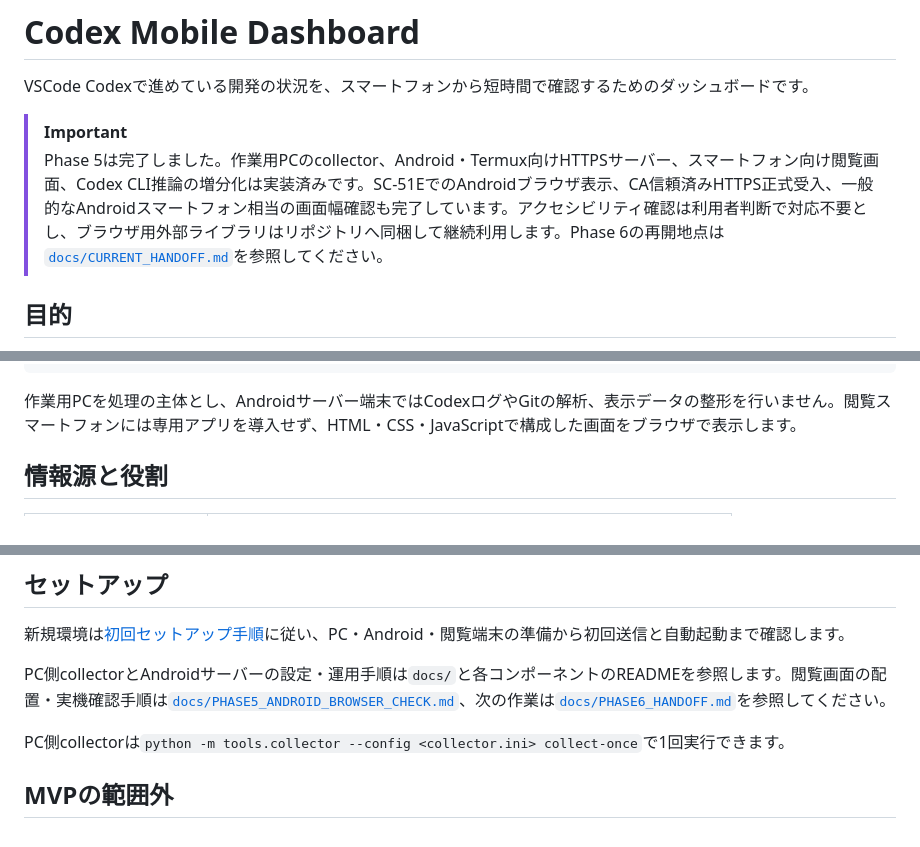
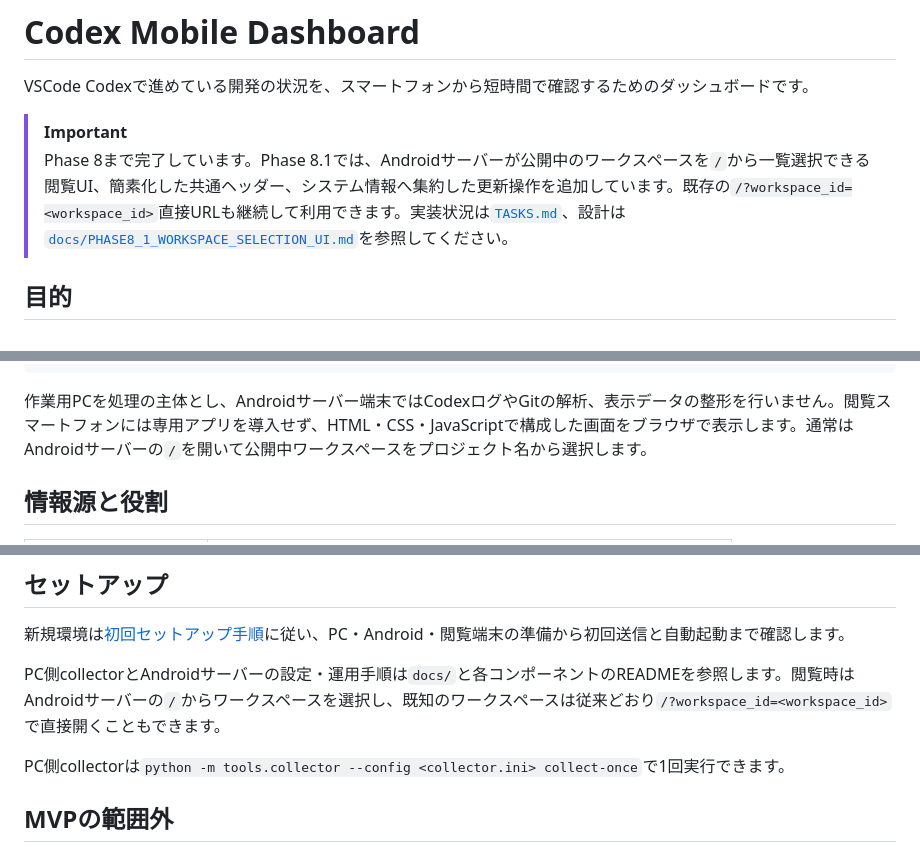
Before and after one commit to tabenishi02/CodexMobileDashboard, a Markdown page: README.md, 3 parts joined by grey strips. GitHub-like rendering.

Commit message:
Phase 8.1閲覧方法をREADMEへ反映

````diff
--- a/README.md
+++ b/README.md
@@ -3,7 +3,7 @@
 VSCode Codexで進めている開発の状況を、スマートフォンから短時間で確認するためのダッシュボードです。
 
 > [!IMPORTANT]
-> Phase 5は完了しました。作業用PCのcollector、Android・Termux向けHTTPSサーバー、スマートフォン向け閲覧画面、Codex CLI推論の増分化は実装済みです。SC-51EでのAndroidブラウザ表示、CA信頼済みHTTPS正式受入、一般的なAndroidスマートフォン相当の画面幅確認も完了しています。アクセシビリティ確認は利用者判断で対応不要とし、ブラウザ用外部ライブラリはリポジトリへ同梱して継続利用します。Phase 6の再開地点は[`docs/CURRENT_HANDOFF.md`](docs/CURRENT_HANDOFF.md)を参照してください。
+> Phase 8まで完了しています。Phase 8.1では、Androidサーバーが公開中のワークスペースを`/`から一覧選択できる閲覧UI、簡素化した共通ヘッダー、システム情報へ集約した更新操作を追加しています。既存の`/?workspace_id=<workspace_id>`直接URLも継続して利用できます。実装状況は[`TASKS.md`](TASKS.md)、設計は[`docs/PHASE8_1_WORKSPACE_SELECTION_UI.md`](docs/PHASE8_1_WORKSPACE_SELECTION_UI.md)を参照してください。
 
 ## 目的
 
@@ -38,7 +38,7 @@ Termux Web Server
 Androidブラウザ
 ```
 
-作業用PCを処理の主体とし、Androidサーバー端末ではCodexログやGitの解析、表示データの整形を行いません。閲覧スマートフォンには専用アプリを導入せず、HTML・CSS・JavaScriptで構成した画面をブラウザで表示します。
+作業用PCを処理の主体とし、Androidサーバー端末ではCodexログやGitの解析、表示データの整形を行いません。閲覧スマートフォンには専用アプリを導入せず、HTML・CSS・JavaScriptで構成した画面をブラウザで表示します。通常はAndroidサーバーの`/`を開いて公開中ワークスペースをプロジェクト名から選択します。
 
 ## 情報源と役割
 
@@ -202,7 +202,7 @@ PC単体の復旧用ZIP作成は[PCバックアップ手順](docs/BACKUP_PC.md)
 
 新規環境は[初回セットアップ手順](docs/INITIAL_SETUP.md)に従い、PC・Android・閲覧端末の準備から初回送信と自動起動まで確認します。
 
-PC側collectorとAndroidサーバーの設定・運用手順は`docs/`と各コンポーネントのREADMEを参照します。閲覧画面の配置・実機確認手順は[`docs/PHASE5_ANDROID_BROWSER_CHECK.md`](docs/PHASE5_ANDROID_BROWSER_CHECK.md)、次の作業は[`docs/PHASE6_HANDOFF.md`](docs/PHASE6_HANDOFF.md)を参照してください。
+PC側collectorとAndroidサーバーの設定・運用手順は`docs/`と各コンポーネントのREADMEを参照します。閲覧時はAndroidサーバーの`/`からワークスペースを選択し、既知のワークスペースは従来どおり`/?workspace_id=<workspace_id>`で直接開くこともできます。
 
 PC側collectorは`python -m tools.collector --config <collector.ini> collect-once`で1回実行できます。
 
````
